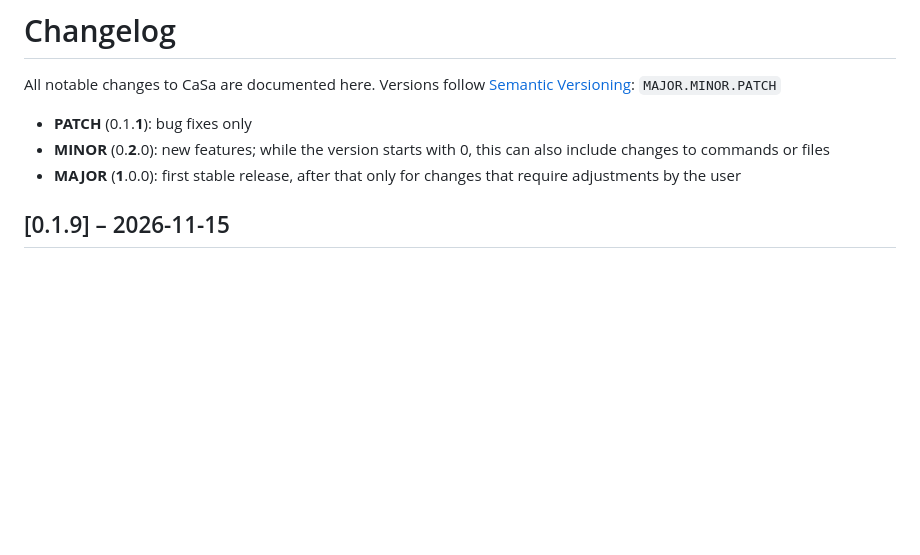
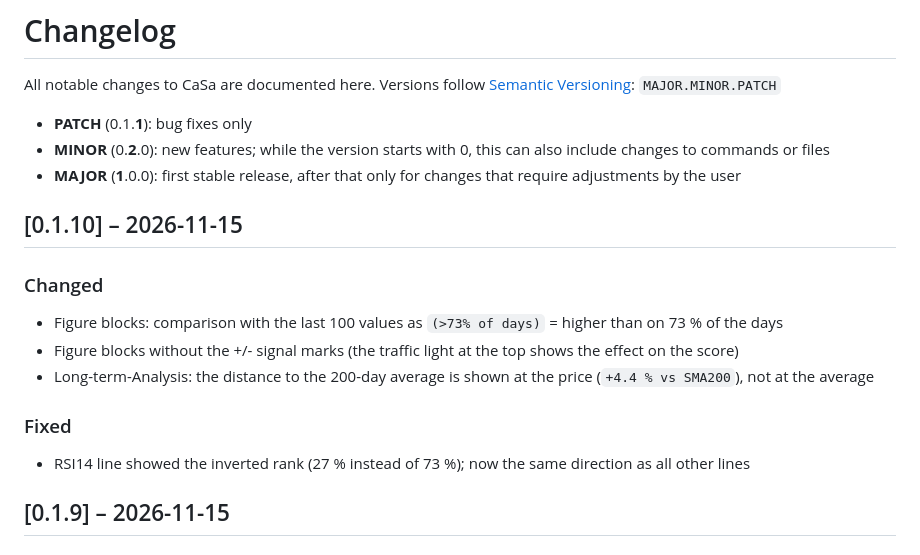
Before and after one commit to TheRealDeluxee/CryptoStockManager, a Markdown page: CHANGELOG.md, the part around the change. Rendered like a GitHub page; blank space fills up the shorter version.

```diff
--- a/CHANGELOG.md
+++ b/CHANGELOG.md
@@ -6,6 +6,16 @@ Versions follow [Semantic Versioning](https://semver.org/): `MAJOR.MINOR.PATCH`
 - **PATCH** (0.1.**1**): bug fixes only
 - **MINOR** (0.**2**.0): new features; while the version starts with 0, this can also include changes to commands or files
 - **MAJOR** (**1**.0.0): first stable release, after that only for changes that require adjustments by the user
+
+## [0.1.10] – 2026-11-15
+
+### Changed
+- Figure blocks: comparison with the last 100 values as `(>73% of days)` = higher than on 73 % of the days
+- Figure blocks without the +/- signal marks (the traffic light at the top shows the effect on the score)
+- Long-term-Analysis: the distance to the 200-day average is shown at the price (`+4.4 % vs SMA200`), not at the average
+
+### Fixed
+- RSI14 line showed the inverted rank (27 % instead of 73 %); now the same direction as all other lines
 
 ## [0.1.9] – 2026-11-15
 
```
Also changed, not shown: readme.md (+10 -11 lines), docs/telegram_message.png, 2 other files.
